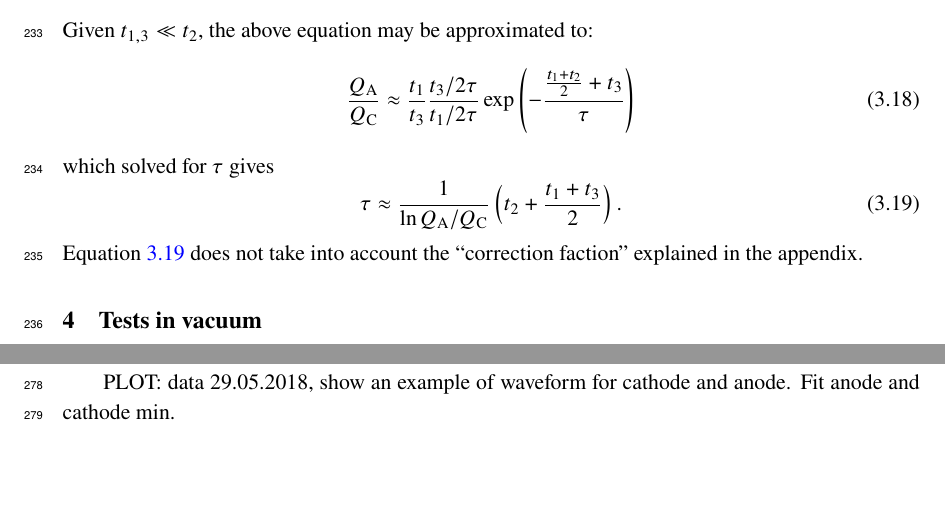
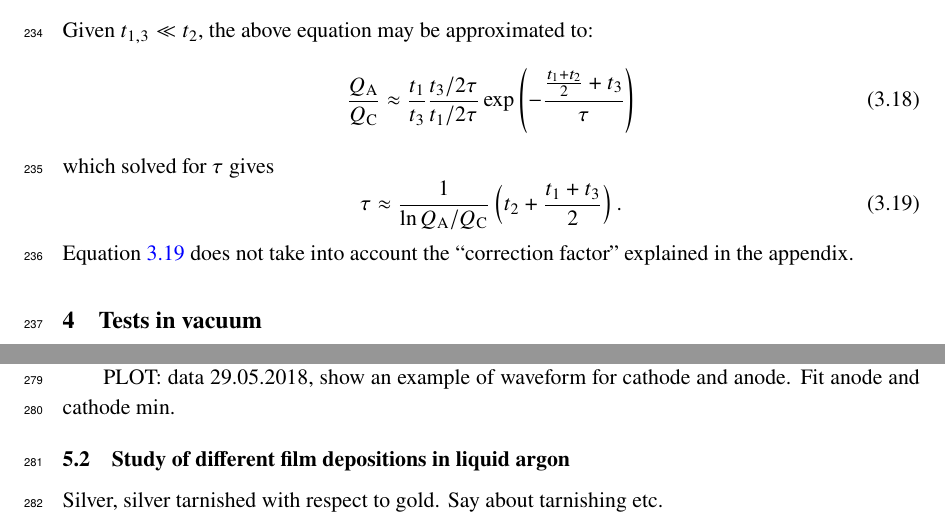
Before and after one commit to lmanenti/Purity-Monitor-paper, a LaTeX document (main.tex): two parts of pages 12 and 14 of 18, joined at a grey line, cut so that both start at the same text, the shorter picture padded with empty space. Compiled offline with pdfLaTeX.

Commit message:
Whatever changes

```diff
--- a/main.tex
+++ b/main.tex
@@ -389,7 +389,7 @@ Given $t_{1,3} \ll t_2$, the above equation may be approximated to:
     \tau \approx \frac{1}{\ln{Q_{\rm A}/Q_{\rm C}}}\left ( t_2 + \frac{t_1+t_3}{2}\right).
     \label{eq:tau_approx}
 \end{equation}
-Equation~\ref{eq:tau_approx} does not take into account the ``correction faction'' explained in the appendix.
+Equation~\ref{eq:tau_approx} does not take into account the ``correction factor'' explained in the appendix.
 
 %**********************************************
 \section{Tests in vacuum}
@@ -451,6 +451,9 @@ PLOT: data 29.05.2018, show an example of waveform for cathode and anode. Fit an
     \caption{Liquid Argon example waveforms with gold and silver cathodes. Eventually we will only keep 4 of these plots}
     \label{fig:liquidArgon_GoldVsSilver}
 \end{figure}
+
+\subsection{Study of different film depositions in liquid argon}
+Silver, silver tarnished with respect to gold. Say about tarnishing etc.
 
 \subsection{Study at different electric fields}
 1 PLOT cathode signal as a function of el field
```
